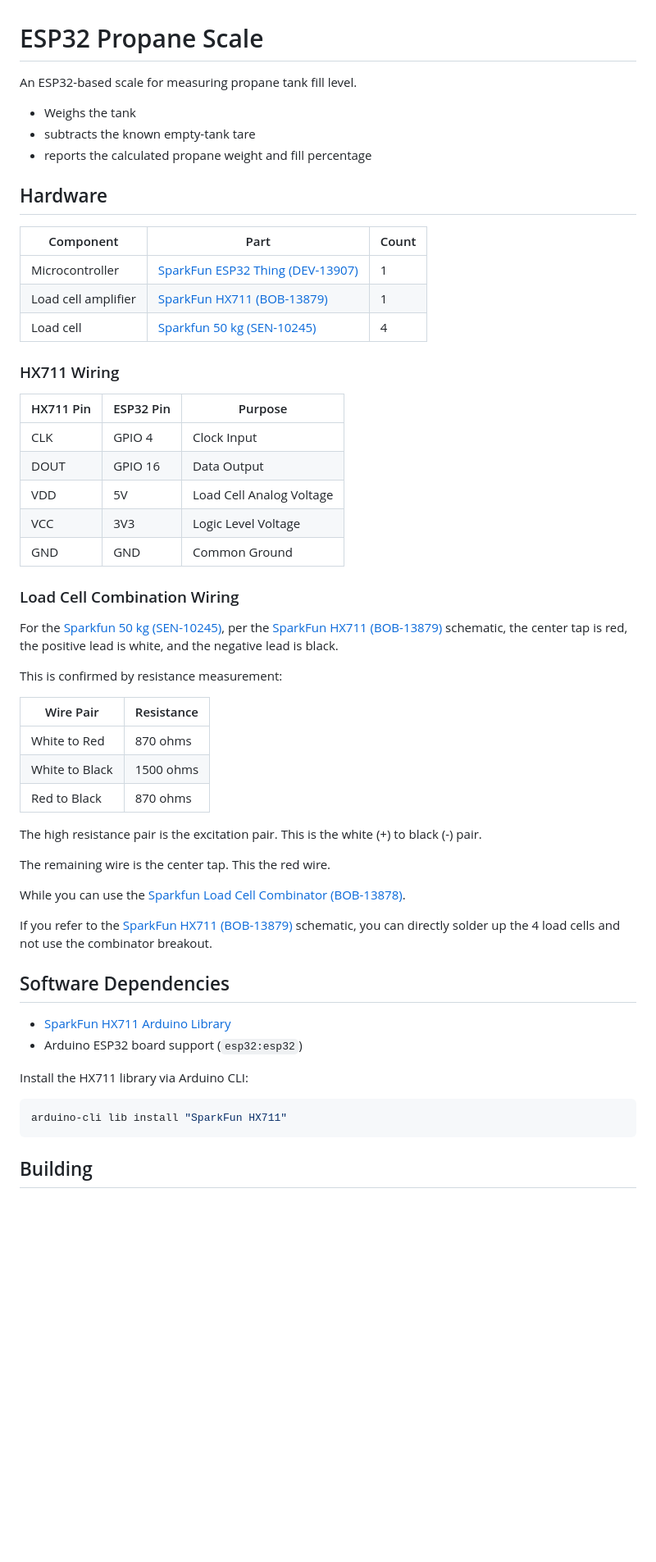
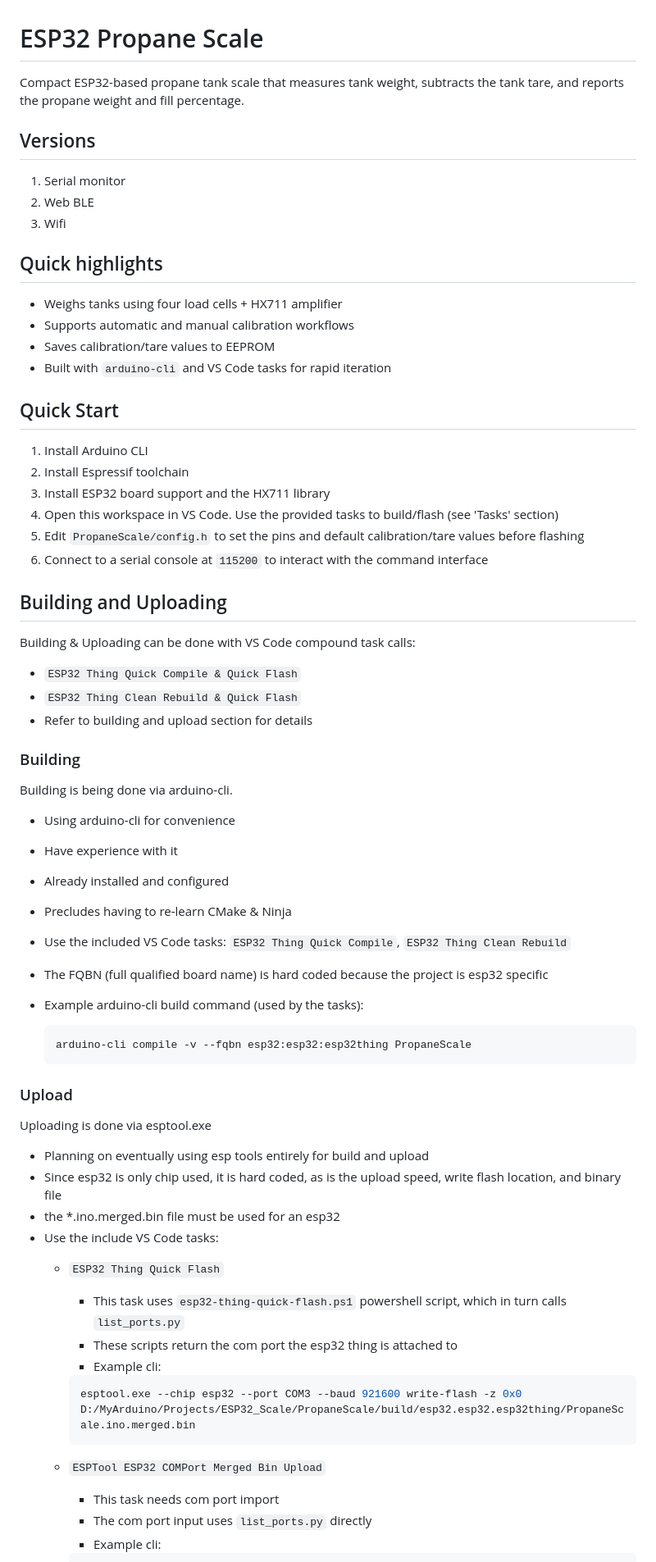
Before and after one commit to manweile/ESP32_Scale, a Markdown page: README.md, the part around one of its changes. Shown at 82% size. Drawn GitHub-style; blank space fills up the shorter version.

````diff
--- a/README.md
+++ b/README.md
@@ -1,59 +1,72 @@
 # ESP32 Propane Scale
 
-An ESP32-based scale for measuring propane tank fill level.
+Compact ESP32-based propane tank scale that measures tank weight, subtracts the tank tare, and reports the propane weight and fill percentage.
 
-- Weighs the tank
-- subtracts the known empty-tank tare
-- reports the calculated propane weight and fill percentage
+## Versions
 
-## Hardware
+1. Serial monitor
+2. Web BLE
+3. Wifi
 
-| Component | Part | Count |
-| --------- | ---- | ----- |
-| Microcontroller | [SparkFun ESP32 Thing (DEV-13907)](https://www.sparkfun.com/sparkfun-esp32-thing.html) | 1 |
-| Load cell amplifier | [SparkFun HX711 (BOB-13879)](https://www.sparkfun.com/sparkfun-load-cell-amplifier-hx711.html) | 1 |
-| Load cell | [Sparkfun 50 kg (SEN-10245)](https://www.sparkfun.com/load-sensor-50kg-generic.html) | 4 |
+## Quick highlights
 
-### HX711 Wiring
+- Weighs tanks using four load cells + HX711 amplifier
+- Supports automatic and manual calibration workflows
+- Saves calibration/tare values to EEPROM
+- Built with `arduino-cli` and VS Code tasks for rapid iteration
 
-| HX711 Pin | ESP32 Pin | Purpose |
-| --------- | --------- | ------- |
-| CLK | GPIO 4 | Clock Input |
-| DOUT | GPIO 16 | Data Output |
-| VDD | 5V | Load Cell Analog Voltage |
-| VCC | 3V3 | Logic Level Voltage |
-| GND | GND | Common Ground |
+## Quick Start
 
-### Load Cell Combination Wiring
+1. Install Arduino CLI
+2. Install Espressif toolchain
+3. Install ESP32 board support and the HX711 library
+4. Open this workspace in VS Code. Use the provided tasks to build/flash (see 'Tasks' section)
+5. Edit `PropaneScale/config.h` to set the pins and default calibration/tare values before flashing
+6. Connect to a serial console at `115200` to interact with the command interface
 
-For the [Sparkfun 50 kg (SEN-10245)](https://www.sparkfun.com/load-sensor-50kg-generic.html), per the [SparkFun HX711 (BOB-13879)](https://www.sparkfun.com/sparkfun-load-cell-amplifier-hx711.html) schematic, the center tap is red, the positive lead is white, and the negative lead is black.
+## Building and Uploading
 
-This is confirmed by resistance measurement:
+Building & Uploading can be done with VS Code compound task calls:
 
-| Wire Pair | Resistance |
-| --------- | ---------- |
-| White to Red | 870 ohms |
-| White to Black | 1500 ohms |
-| Red to Black | 870 ohms |
+- `ESP32 Thing Quick Compile & Quick Flash`
+- `ESP32 Thing Clean Rebuild & Quick Flash`
+- Refer to building and upload section for details
 
-The high resistance pair is the excitation pair. This is the white (+) to black (-) pair.
+### Building
 
-The remaining wire is the center tap. This the red wire.
+Building is being done via arduino-cli.
 
-While you can use the [Sparkfun Load Cell Combinator (BOB-13878)](https://www.sparkfun.com/sparkfun-load-sensor-combinator.html).
+- Using arduino-cli for convenience
+- Have experience with it
+- Already installed and configured
+- Precludes having to re-learn CMake & Ninja
+- Use the included VS Code tasks: `ESP32 Thing Quick Compile`, `ESP32 Thing Clean Rebuild`
+- The FQBN (full qualified board name) is hard coded because the project is esp32 specific
+- Example arduino-cli build command (used by the tasks):
 
-If you refer to the [SparkFun HX711 (BOB-13879)](https://www.sparkfun.com/sparkfun-load-cell-amplifier-hx711.html) schematic, you can directly solder up the 4 load cells and not use the combinator breakout.
+  ```bash
+  arduino-cli compile -v --fqbn esp32:esp32:esp32thing PropaneScale
+  ```
 
-## Software Dependencies
+### Upload
 
-- [SparkFun HX711 Arduino Library](https://github.com/sparkfun/SparkFun_HX711_Arduino_Library)
-- Arduino ESP32 board support (`esp32:esp32`)
+Uploading is done via esptool.exe
 
-Install the HX711 library via Arduino CLI:
+- Planning on eventually using esp tools entirely for build and upload
+- Since esp32 is only chip used, it is hard coded, as is the upload speed, write flash location, and binary file
+- the *.ino.merged.bin file must be used for an esp32
+- Use the include VS Code tasks:
+  - `ESP32 Thing Quick Flash`
+    - This task uses `esp32-thing-quick-flash.ps1` powershell script, which in turn calls `list_ports.py`
+    - These scripts return the com port the esp32 thing is attached to
+    - Example cli:
 
-```bash
-arduino-cli lib install "SparkFun HX711"
-```
+    ```bash
+    esptool.exe --chip esp32 --port COM3 --baud 921600 write-flash -z 0x0 D:/MyArduino/Projects/ESP32_Scale/PropaneScale/build/esp32.esp32.esp32thing/PropaneScale.ino.merged.bin
+    ```
 
-## Building
+  - `ESPTool ESP32 COMPort Merged Bin Upload`
+    - This task needs com port import
+    - The com port input uses `list_ports.py` directly
+    - Example cli:
 
````
Also changed, not shown: other parts of README.md (+54 -85 lines).
